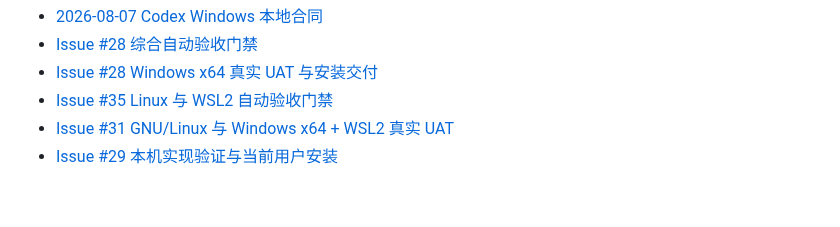
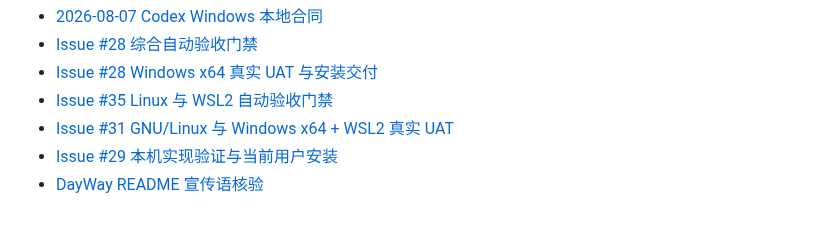
Before and after one commit to yinshaohua/GPTEasy, a Markdown page: docs/evidence/README.md, the part around the change. Rendered like a GitHub page.

```diff
--- a/docs/evidence/README.md
+++ b/docs/evidence/README.md
@@ -8,3 +8,4 @@
 - [Issue #35 Linux 与 WSL2 自动验收门禁](linux-wsl-acceptance-gate.md)
 - [Issue #31 GNU/Linux 与 Windows x64 + WSL2 真实 UAT](linux-wsl-real-uat.md)
 - [Issue #29 本机实现验证与当前用户安装](linux-wsl-issue29-local-validation.md)
+- [DayWay README 宣传语核验](dayway-readme-claims-2026-08-17.md)
```
Also changed, not shown: README.md (added, +103 -0 lines), docs/evidence/dayway-readme-claims-2026-08-17.md (added, +60 -0 lines), docs/assets/gpteasy-main.png (added), 1 other file.
